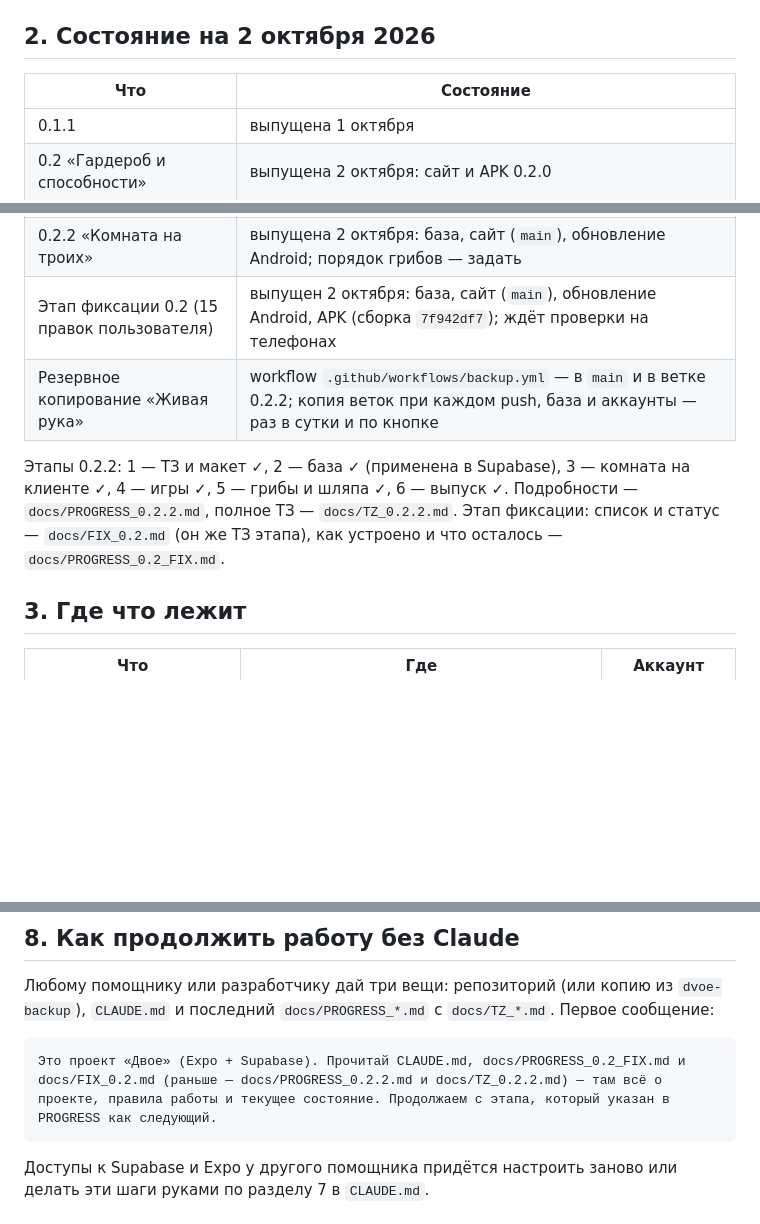
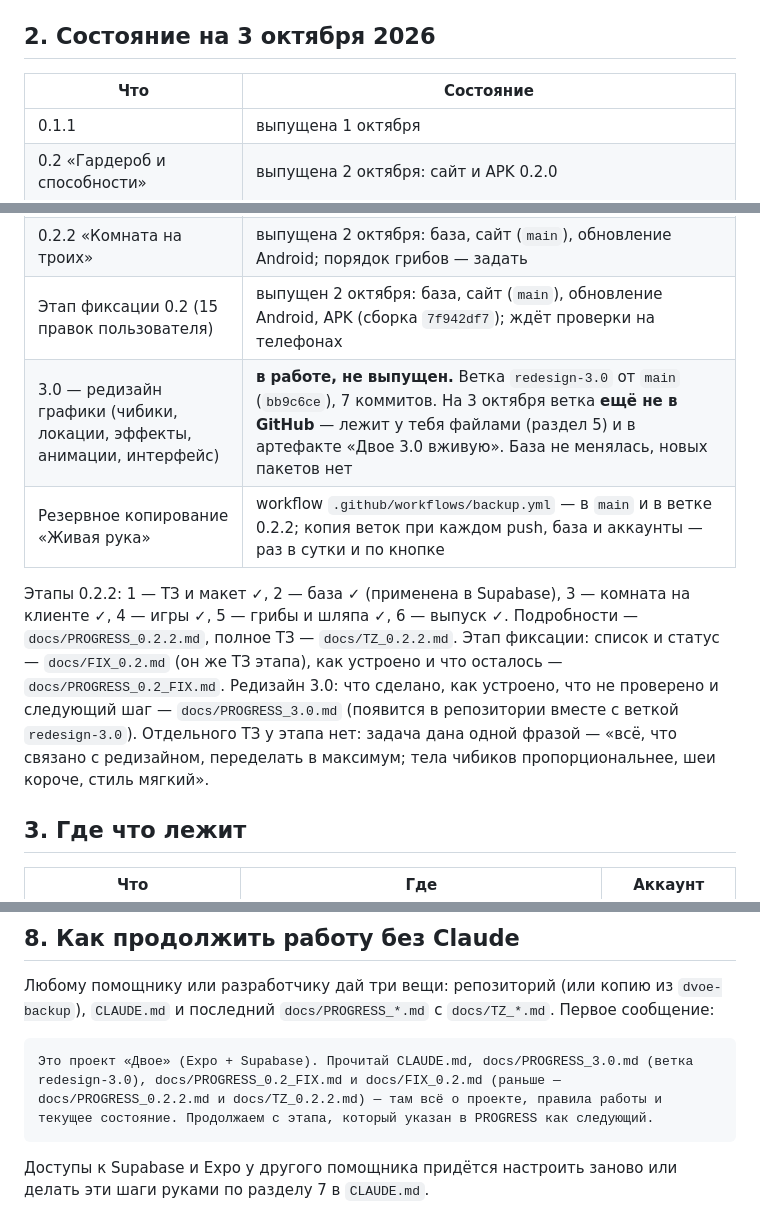
Before and after one commit to kotpek31-cell/dvoe, a Markdown page: docs/ГЛАВНЫЙ_РЕЗЕРВНЫЙ_ФАЙЛ.md, 3 parts joined by grey strips. Rendered like a GitHub page; blank space fills up the shorter version.

````diff
--- a/docs/ГЛАВНЫЙ_РЕЗЕРВНЫЙ_ФАЙЛ.md
+++ b/docs/ГЛАВНЫЙ_РЕЗЕРВНЫЙ_ФАЙЛ.md
@@ -14,7 +14,7 @@
 - Весь код и вся история — на GitHub. **Автоматическая копия** всех веток — в приватном репозитории `kotpek31-cell/dvoe-backup` (обновляется при каждом изменении, см. раздел 6).
 - Данные (записи дневника, вещи, роли, отпечатки кодов) и аккаунты (почты и хеши паролей) — в Supabase. **Автоматическая копия** раз в сутки, последние 14 — в том же приватном репозитории, ветка `db-dumps`.
 
-## 2. Состояние на 2 октября 2026
+## 2. Состояние на 3 октября 2026
 
 | Что | Состояние |
 | --- | --- |
@@ -23,11 +23,13 @@
 | 0.2.1 (вещи, костюмы, 8 локаций, звуки мест) | выпущена, лежит в `main` |
 | 0.2.2 «Комната на троих» | выпущена 2 октября: база, сайт (`main`), обновление Android; порядок грибов — задать |
 | Этап фиксации 0.2 (15 правок пользователя) | выпущен 2 октября: база, сайт (`main`), обновление Android, APK (сборка `7f942df7`); ждёт проверки на телефонах |
+| 3.0 — редизайн графики (чибики, локации, эффекты, анимации, интерфейс) | **в работе, не выпущен.** Ветка `redesign-3.0` от `main` (`bb9c6ce`), 7 коммитов. На 3 октября ветка **ещё не в GitHub** — лежит у тебя файлами (раздел 5) и в артефакте «Двое 3.0 вживую». База не менялась, новых пакетов нет |
 | Резервное копирование «Живая рука» | workflow `.github/workflows/backup.yml` — в `main` и в ветке 0.2.2; копия веток при каждом push, база и аккаунты — раз в сутки и по кнопке |
 
 Этапы 0.2.2: 1 — ТЗ и макет ✓, 2 — база ✓ (применена в Supabase), 3 — комната на клиенте ✓, 4 — игры ✓, 5 — грибы и шляпа ✓, 6 — выпуск ✓.
 Подробности — `docs/PROGRESS_0.2.2.md`, полное ТЗ — `docs/TZ_0.2.2.md`.
 Этап фиксации: список и статус — `docs/FIX_0.2.md` (он же ТЗ этапа), как устроено и что осталось — `docs/PROGRESS_0.2_FIX.md`.
+Редизайн 3.0: что сделано, как устроено, что не проверено и следующий шаг — `docs/PROGRESS_3.0.md` (появится в репозитории вместе с веткой `redesign-3.0`). Отдельного ТЗ у этапа нет: задача дана одной фразой — «всё, что связано с редизайном, переделать в максимум; тела чибиков пропорциональнее, шеи короче, стиль мягкий».
 
 ## 3. Где что лежит
 
@@ -157,7 +170,7 @@ pg_dump "СТРОКА_ПОДКЛЮЧЕНИЯ" --data-only -t auth.users -t auth.
 Любому помощнику или разработчику дай три вещи: репозиторий (или копию из `dvoe-backup`), `CLAUDE.md` и последний `docs/PROGRESS_*.md` с `docs/TZ_*.md`. Первое сообщение:
 
 ```
-Это проект «Двое» (Expo + Supabase). Прочитай CLAUDE.md, docs/PROGRESS_0.2_FIX.md и docs/FIX_0.2.md (раньше — docs/PROGRESS_0.2.2.md и docs/TZ_0.2.2.md) — там всё о проекте, правила работы и текущее состояние. Продолжаем с этапа, который указан в PROGRESS как следующий.
+Это проект «Двое» (Expo + Supabase). Прочитай CLAUDE.md, docs/PROGRESS_3.0.md (ветка redesign-3.0), docs/PROGRESS_0.2_FIX.md и docs/FIX_0.2.md (раньше — docs/PROGRESS_0.2.2.md и docs/TZ_0.2.2.md) — там всё о проекте, правила работы и текущее состояние. Продолжаем с этапа, который указан в PROGRESS как следующий.
 ```
 
 Доступы к Supabase и Expo у другого помощника придётся настроить заново или делать эти шаги руками по разделу 7 в `CLAUDE.md`.
````
Also changed, not shown: other parts of docs/ГЛАВНЫЙ_РЕЗЕРВНЫЙ_ФАЙЛ.md (+13 -2 lines), CLAUDE.md (+4 -0 lines).
